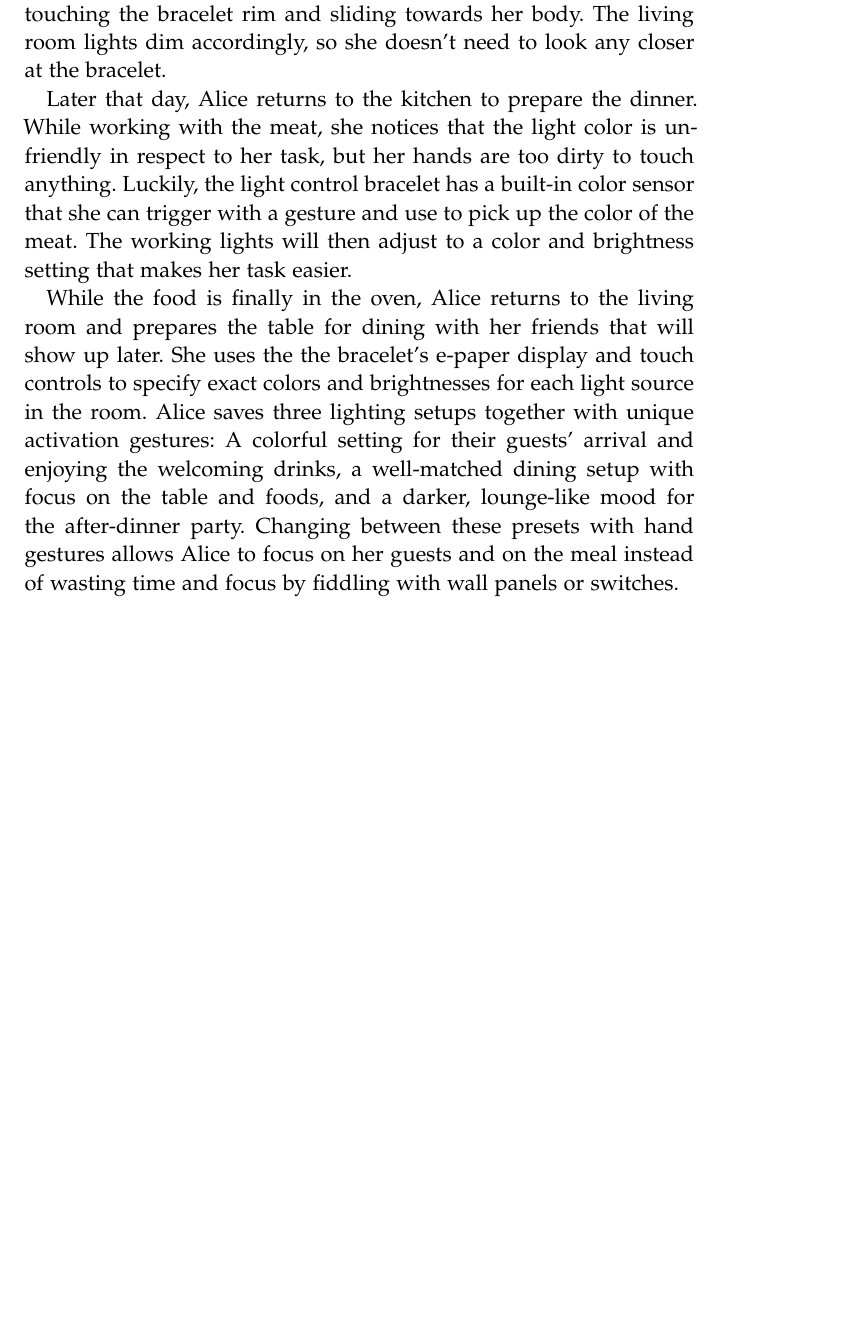
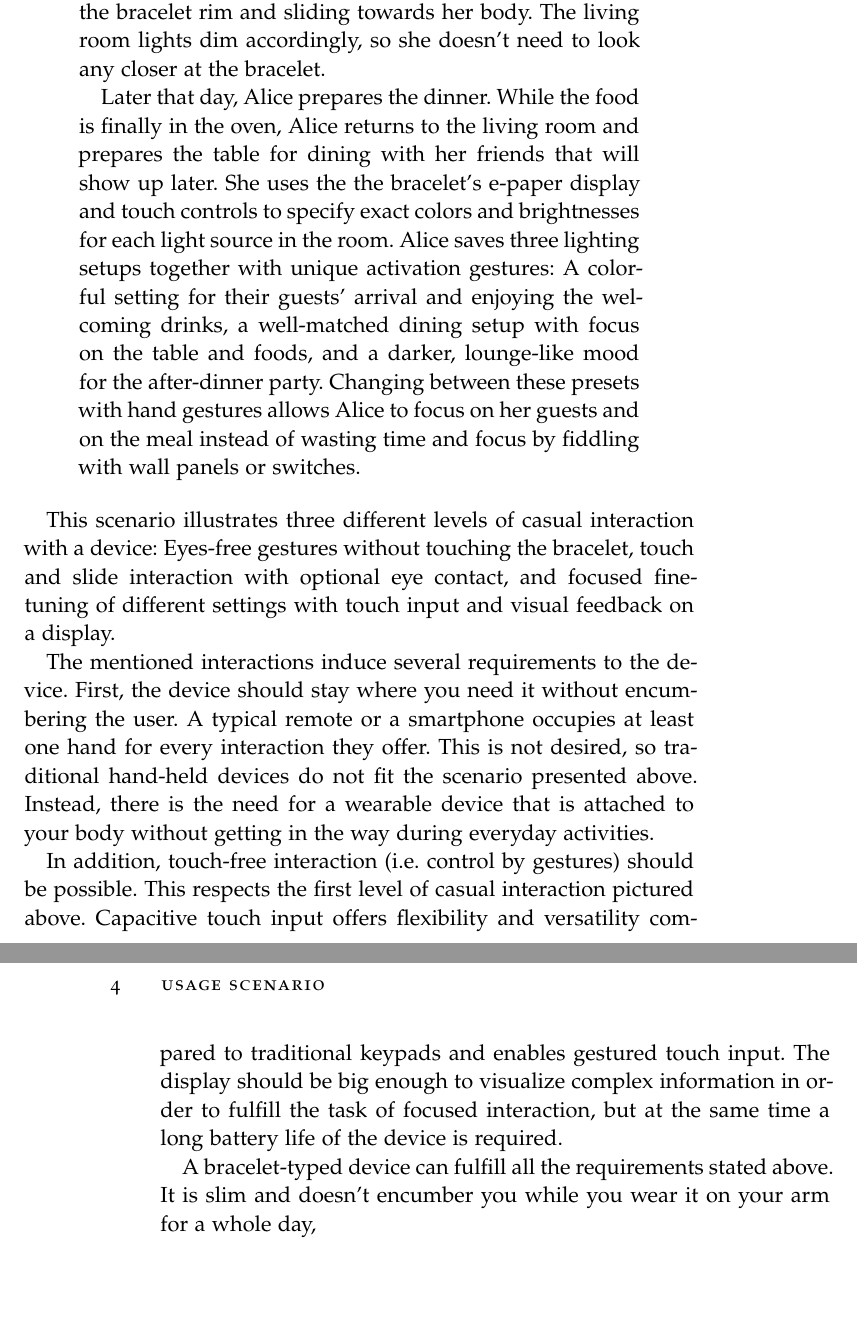
Before and after one commit to kikithegecko/master_thesis, a LaTeX thesis (documentation/latex/Thesis.tex, which reads documentation/latex/Chapters/Usage_Scenario.tex): part of page 9 of 25 before the commit and two parts of pages 9 and 10 of 25 after it, the two joined at a grey line, cut so that both start at the same text, the shorter picture padded with empty space. The pictures show the PDF file documentation/latex/Thesis.pdf that the author committed with the source.

Commit message:
Continued writing.

```diff
--- a/documentation/latex/Chapters/Usage_Scenario.tex
+++ b/documentation/latex/Chapters/Usage_Scenario.tex
@@ -1,8 +1,17 @@
 \chapter{Usage Scenario}
+
+\begin{quotation}
 Alice comes home from grocery shopping. While carrying her stuff to the kitchen, she quickly turns on the light using a simple hand gesture.
 
 After storing everything, she decides to relax in the living room by reading a book. After turning the kitchen lights off with a gesture, she makes herself comfortable on the sofa and picks up the book. To feel more comfortable, Alice dims the living room light a little by touching the bracelet rim and sliding towards her body. The living room lights dim accordingly, so she doesn't need to look any closer at the bracelet.
 
-Later that day, Alice returns to the kitchen to prepare the dinner. While working with the meat, she notices that the light color is unfriendly in respect to her task, but her hands are too dirty to touch anything. Luckily, the light control bracelet has a built-in color sensor that she can trigger with a gesture and use to pick up the color of the meat. The working lights will then adjust to a color and brightness setting that makes her task easier.
+Later that day, Alice prepares the dinner. While the food is finally in the oven, Alice returns to the living room and prepares the table for dining with her friends that will show up later. She uses the the bracelet's e-paper display and touch controls to specify exact colors and brightnesses for each light source in the room. Alice saves three lighting setups together with unique activation gestures: A colorful setting for their guests' arrival and enjoying the welcoming drinks, a well-matched dining setup with focus on the table and foods, and a darker, lounge-like mood for the after-dinner party. Changing between these presets with hand gestures allows Alice to focus on her guests and on the meal instead of wasting time and focus by fiddling with wall panels or switches.
+\end{quotation}
 
-While the food is finally in the oven, Alice returns to the living room and prepares the table for dining with her friends that will show up later. She uses the the bracelet's e-paper display and touch controls to specify exact colors and brightnesses for each light source in the room. Alice saves three lighting setups together with unique activation gestures: A colorful setting for their guests' arrival and enjoying the welcoming drinks, a well-matched dining setup with focus on the table and foods, and a darker, lounge-like mood for the after-dinner party. Changing between these presets with hand gestures allows Alice to focus on her guests and on the meal instead of wasting time and focus by fiddling with wall panels or switches.
+This scenario illustrates three different levels of casual interaction with a device: Eyes-free gestures without touching the bracelet, touch and slide interaction with optional eye contact, and focused fine-tuning of different settings with touch input and visual feedback on a display.
+
+The mentioned interactions induce several requirements to the device. First, the device should stay where you need it without encumbering the user. A typical remote or a smartphone occupies at least one hand for every interaction they offer. This is not desired, so traditional hand-held devices do not fit the scenario presented above. Instead, there is the need for a wearable device that is attached to your body without getting in the way during everyday activities.
+
+In addition, touch-free interaction (i.e. control by gestures) should be possible. This respects the first level of casual interaction pictured above. Capacitive touch input offers flexibility and versatility compared to traditional keypads and enables gestured touch input. The display should be big enough to visualize complex information in order to fulfill the task of focused interaction, but at the same time a long battery life of the device is required.
+
+A bracelet-typed device can fulfill all the requirements stated above. It is slim and doesn't encumber you while you wear it on your arm for a whole day,
```
Also changed, not shown: documentation/latex/Chapters/The_Bracelet.tex (+1 -0 lines), documentation/latex/Chapters/The_interactive_Light_Source.tex (+1 -0 lines), documentation/latex/Thesis.pdf.
